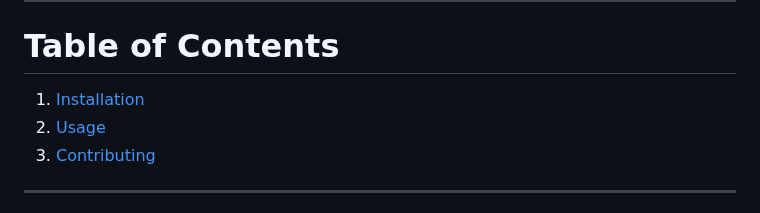
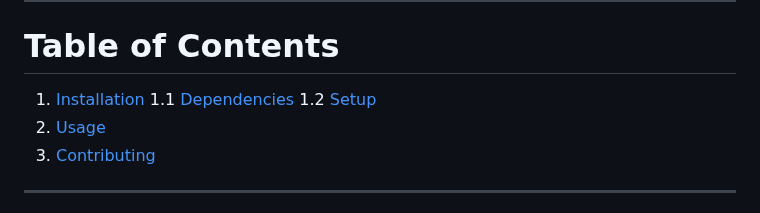
Before and after one commit to vdiflorio/NextGenPB, a Markdown page: README.md, the part around the change. Rendered like a GitHub page.

```diff
--- a/README.md
+++ b/README.md
@@ -14,6 +14,8 @@ on a rectangular domain.
 
 # Table of Contents
 1. [Installation](#installation)
+   1.1 [Dependencies](#dependencies)
+   1.2 [Setup](#setup)
 2. [Usage](#usage)
 3. [Contributing](#contributing)
 
```
